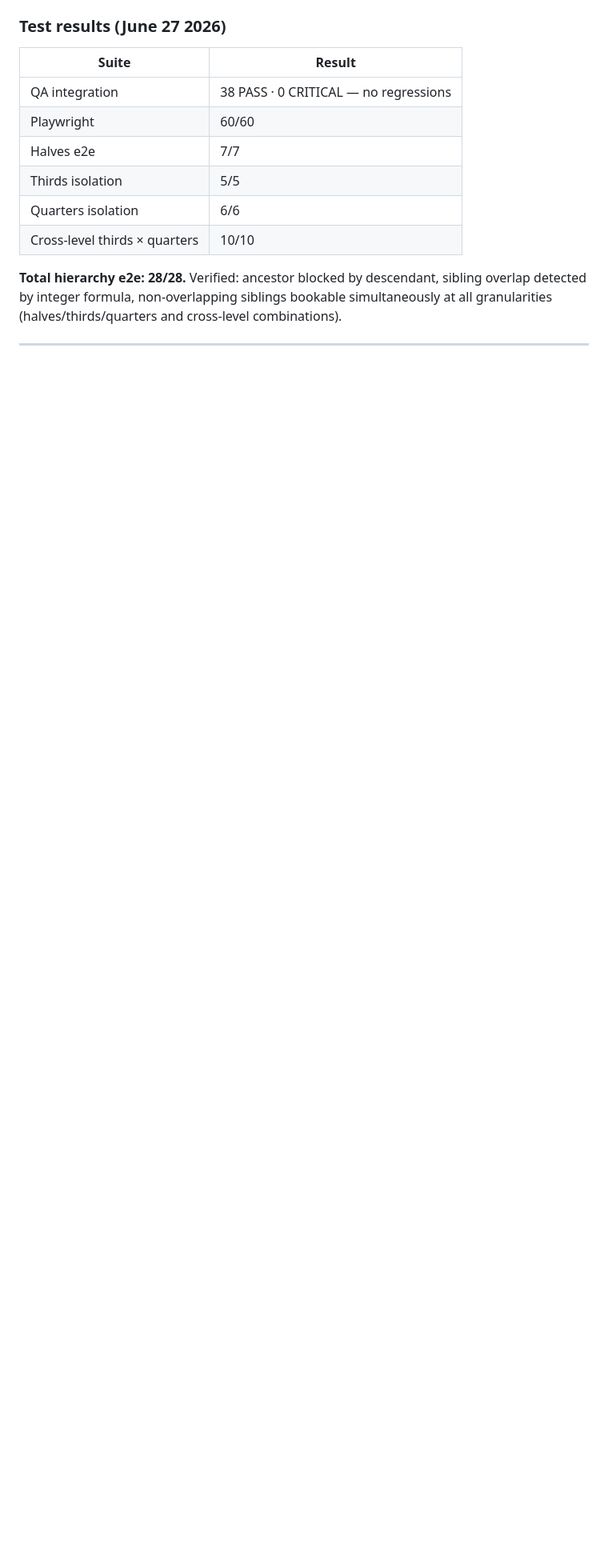
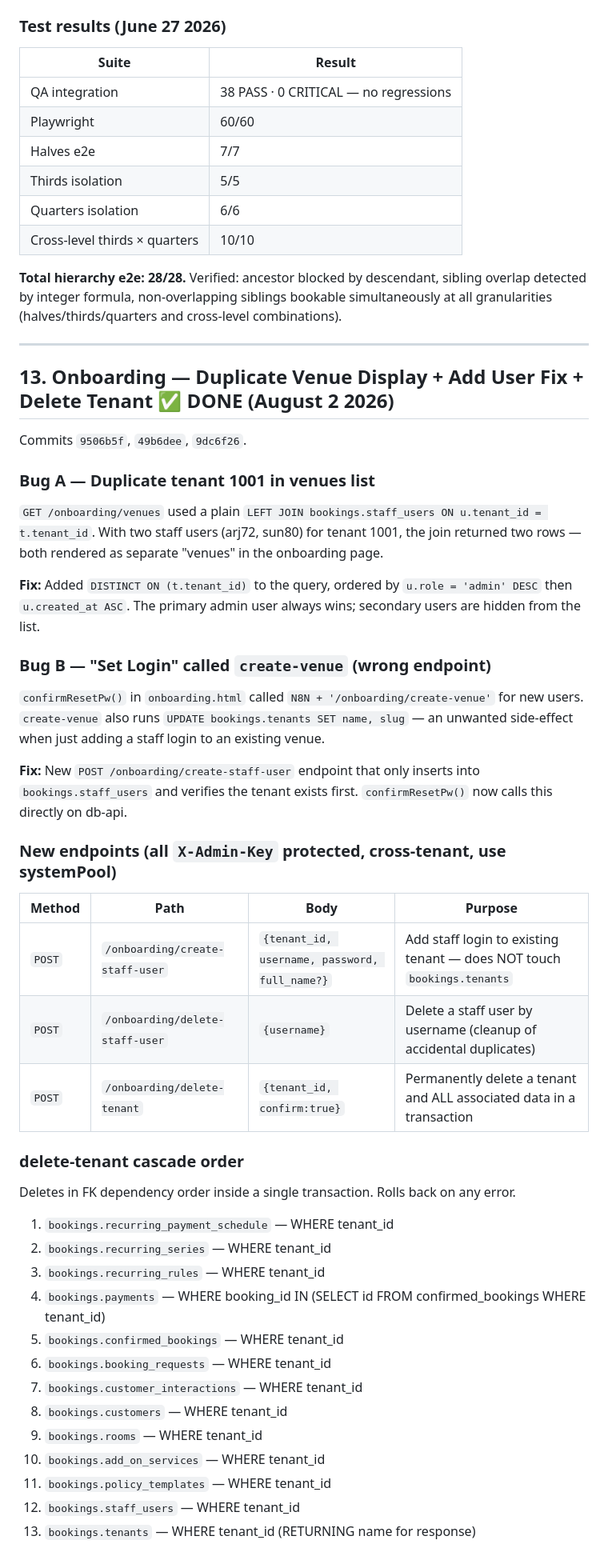
Before and after one commit to AndyJay72/VenueDesk, a Markdown page: CLAUDE.md, the part around one of its changes. Shown at 80% size. Rendered like a GitHub page; blank space fills up the shorter version.

Commit message:
docs: update CLAUDE.md — onboarding duplicate fix, new endpoints, delete-tenant

```diff
--- a/CLAUDE.md
+++ b/CLAUDE.md
@@ -2308,3 +2308,51 @@ granularities (halves/thirds/quarters and cross-level combinations).
 
 ---
 
+## 13. Onboarding — Duplicate Venue Display + Add User Fix + Delete Tenant ✅ DONE (August 2 2026)
+
+Commits `9506b5f`, `49b6dee`, `9dc6f26`.
+
+### Bug A — Duplicate tenant 1001 in venues list
+
+`GET /onboarding/venues` used a plain `LEFT JOIN bookings.staff_users ON u.tenant_id = t.tenant_id`.
+With two staff users (arj72, sun80) for tenant 1001, the join returned two rows — both rendered
+as separate "venues" in the onboarding page.
+
+**Fix:** Added `DISTINCT ON (t.tenant_id)` to the query, ordered by `u.role = 'admin' DESC` then
+`u.created_at ASC`. The primary admin user always wins; secondary users are hidden from the list.
+
+### Bug B — "Set Login" called `create-venue` (wrong endpoint)
+
+`confirmResetPw()` in `onboarding.html` called `N8N + '/onboarding/create-venue'` for new users.
+`create-venue` also runs `UPDATE bookings.tenants SET name, slug` — an unwanted side-effect when
+just adding a staff login to an existing venue.
+
+**Fix:** New `POST /onboarding/create-staff-user` endpoint that only inserts into `bookings.staff_users`
+and verifies the tenant exists first. `confirmResetPw()` now calls this directly on db-api.
+
+### New endpoints (all `X-Admin-Key` protected, cross-tenant, use systemPool)
+
+| Method | Path | Body | Purpose |
+|--------|------|------|---------|
+| `POST` | `/onboarding/create-staff-user` | `{tenant_id, username, password, full_name?}` | Add staff login to existing tenant — does NOT touch `bookings.tenants` |
+| `POST` | `/onboarding/delete-staff-user` | `{username}` | Delete a staff user by username (cleanup of accidental duplicates) |
+| `POST` | `/onboarding/delete-tenant` | `{tenant_id, confirm:true}` | Permanently delete a tenant and ALL associated data in a transaction |
+
+### delete-tenant cascade order
+
+Deletes in FK dependency order inside a single transaction. Rolls back on any error.
+
+1. `bookings.recurring_payment_schedule` — WHERE tenant_id
+2. `bookings.recurring_series` — WHERE tenant_id
+3. `bookings.recurring_rules` — WHERE tenant_id
+4. `bookings.payments` — WHERE booking_id IN (SELECT id FROM confirmed_bookings WHERE tenant_id)
+5. `bookings.confirmed_bookings` — WHERE tenant_id
+6. `bookings.booking_requests` — WHERE tenant_id
+7. `bookings.customer_interactions` — WHERE tenant_id
+8. `bookings.customers` — WHERE tenant_id
+9. `bookings.rooms` — WHERE tenant_id
+10. `bookings.add_on_services` — WHERE tenant_id
+11. `bookings.policy_templates` — WHERE tenant_id
+12. `bookings.staff_users` — WHERE tenant_id
+13. `bookings.tenants` — WHERE tenant_id (RETURNING name for response)
+
```
Also changed, not shown: other parts of CLAUDE.md (+24 -0 lines).
